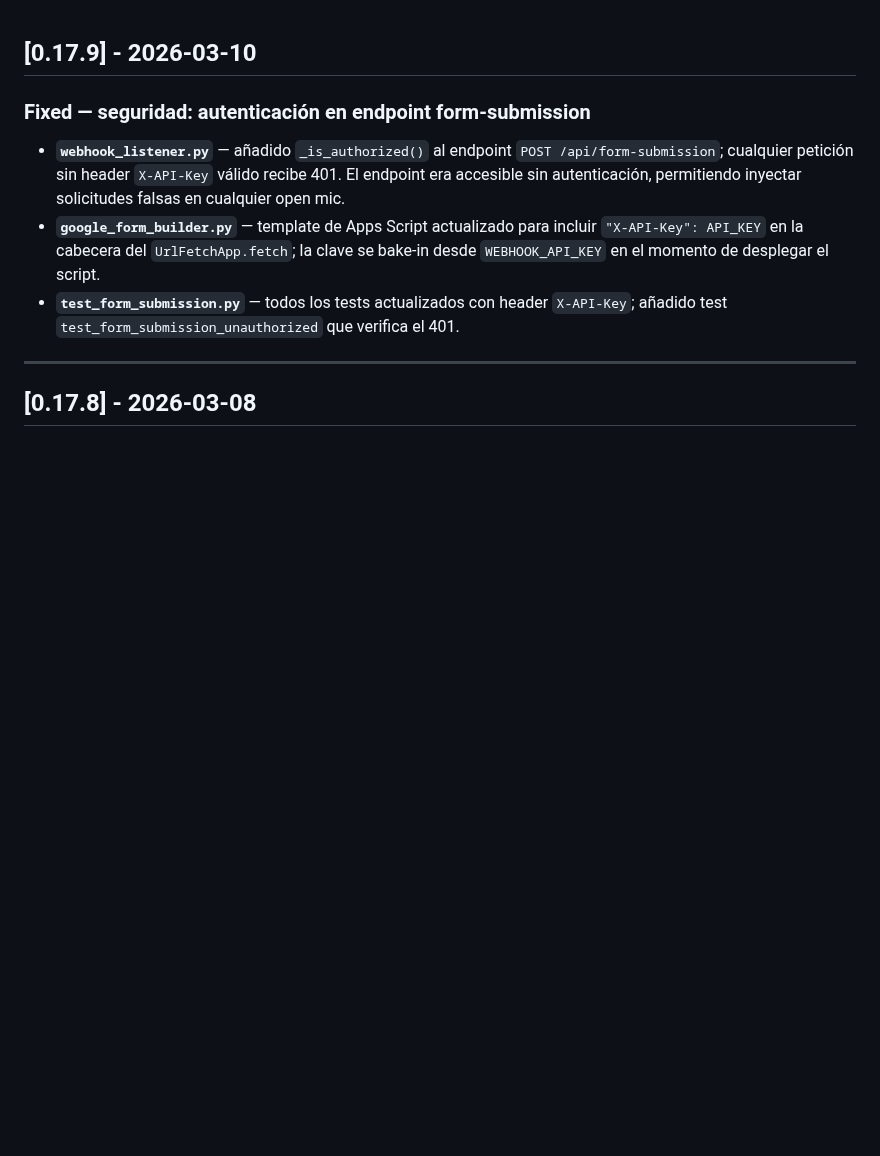
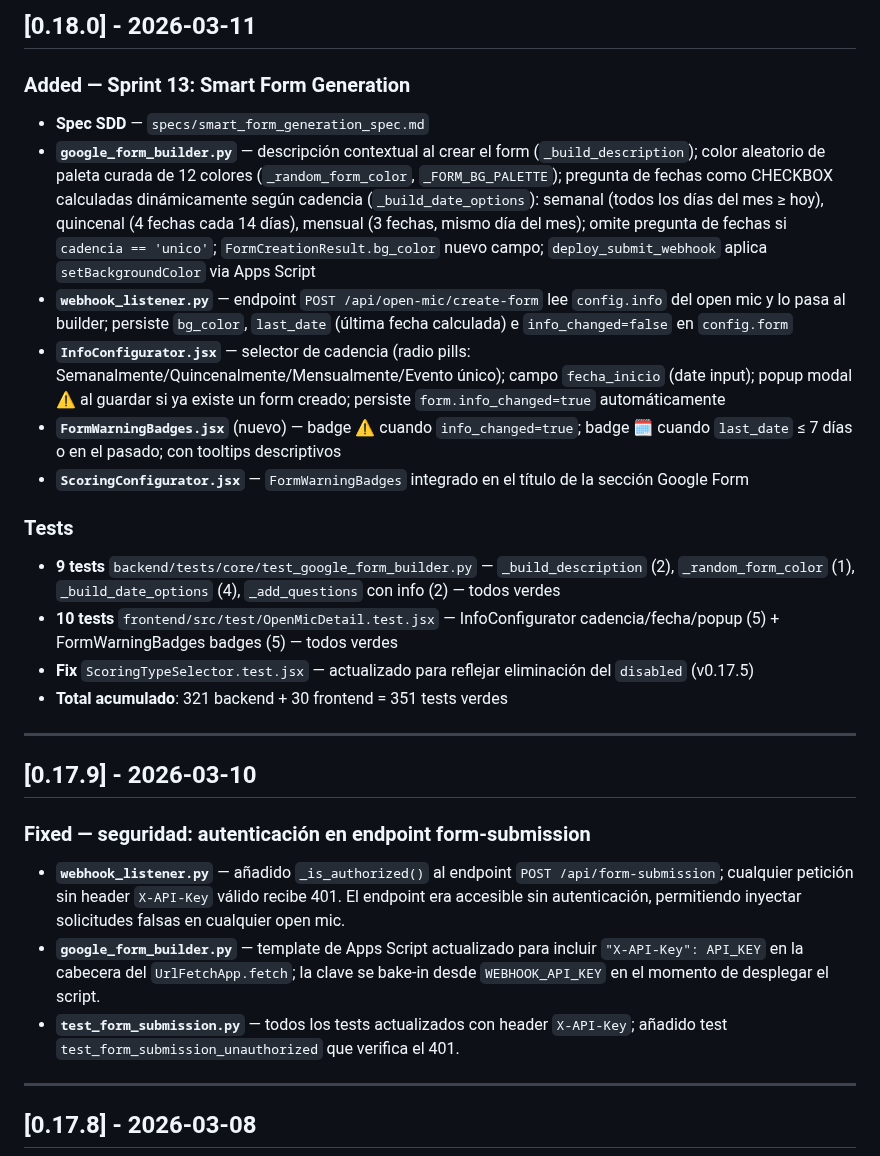
Before and after one commit to SAfonso/recova-project, a Markdown page: CHANGELOG.md, the part around the change. GitHub-like rendering; blank space fills up the shorter version.

Commit message:
docs(changelog): añadir entrada v0.18.0 Sprint 13
Co-Authored-By: Claude Sonnet 4.6 <noreply@anthropic.com>

```diff
--- a/CHANGELOG.md
+++ b/CHANGELOG.md
@@ -1,3 +1,23 @@
+## [0.18.0] - 2026-03-11
+
+### Added — Sprint 13: Smart Form Generation
+
+- **Spec SDD** — `specs/smart_form_generation_spec.md`
+- **`google_form_builder.py`** — descripción contextual al crear el form (`_build_description`); color aleatorio de paleta curada de 12 colores (`_random_form_color`, `_FORM_BG_PALETTE`); pregunta de fechas como CHECKBOX calculadas dinámicamente según cadencia (`_build_date_options`): semanal (todos los días del mes ≥ hoy), quincenal (4 fechas cada 14 días), mensual (3 fechas, mismo día del mes); omite pregunta de fechas si `cadencia == 'unico'`; `FormCreationResult.bg_color` nuevo campo; `deploy_submit_webhook` aplica `setBackgroundColor` via Apps Script
+- **`webhook_listener.py`** — endpoint `POST /api/open-mic/create-form` lee `config.info` del open mic y lo pasa al builder; persiste `bg_color`, `last_date` (última fecha calculada) e `info_changed=false` en `config.form`
+- **`InfoConfigurator.jsx`** — selector de cadencia (radio pills: Semanalmente/Quincenalmente/Mensualmente/Evento único); campo `fecha_inicio` (date input); popup modal ⚠️ al guardar si ya existe un form creado; persiste `form.info_changed=true` automáticamente
+- **`FormWarningBadges.jsx`** (nuevo) — badge ⚠️ cuando `info_changed=true`; badge 🗓️ cuando `last_date` ≤ 7 días o en el pasado; con tooltips descriptivos
+- **`ScoringConfigurator.jsx`** — `FormWarningBadges` integrado en el título de la sección Google Form
+
+### Tests
+
+- **9 tests** `backend/tests/core/test_google_form_builder.py` — `_build_description` (2), `_random_form_color` (1), `_build_date_options` (4), `_add_questions` con info (2) — todos verdes
+- **10 tests** `frontend/src/test/OpenMicDetail.test.jsx` — InfoConfigurator cadencia/fecha/popup (5) + FormWarningBadges badges (5) — todos verdes
+- **Fix** `ScoringTypeSelector.test.jsx` — actualizado para reflejar eliminación del `disabled` (v0.17.5)
+- **Total acumulado**: 321 backend + 30 frontend = 351 tests verdes
+
+---
+
 ## [0.17.9] - 2026-03-10
 
 ### Fixed — seguridad: autenticación en endpoint form-submission
```
